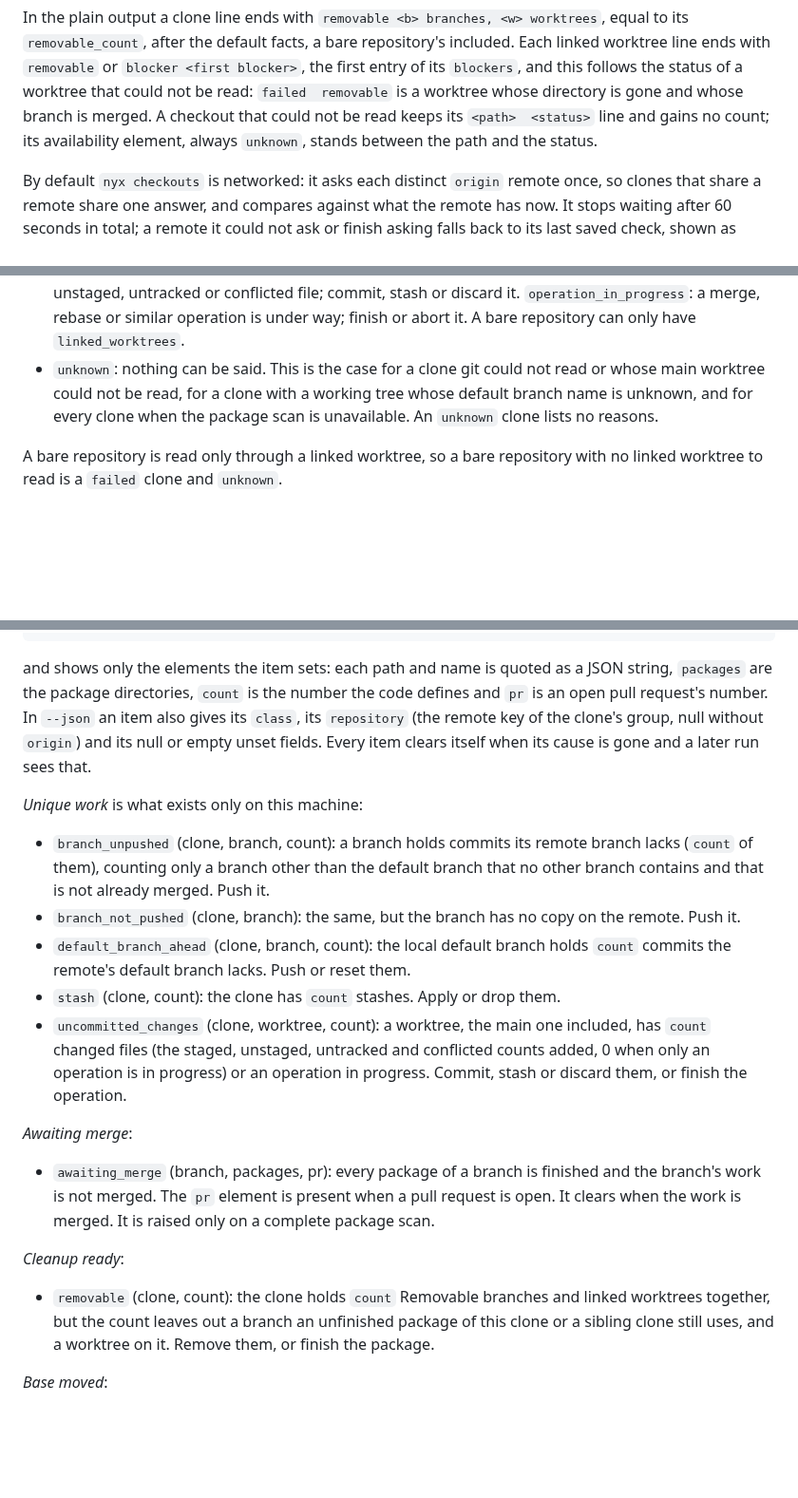
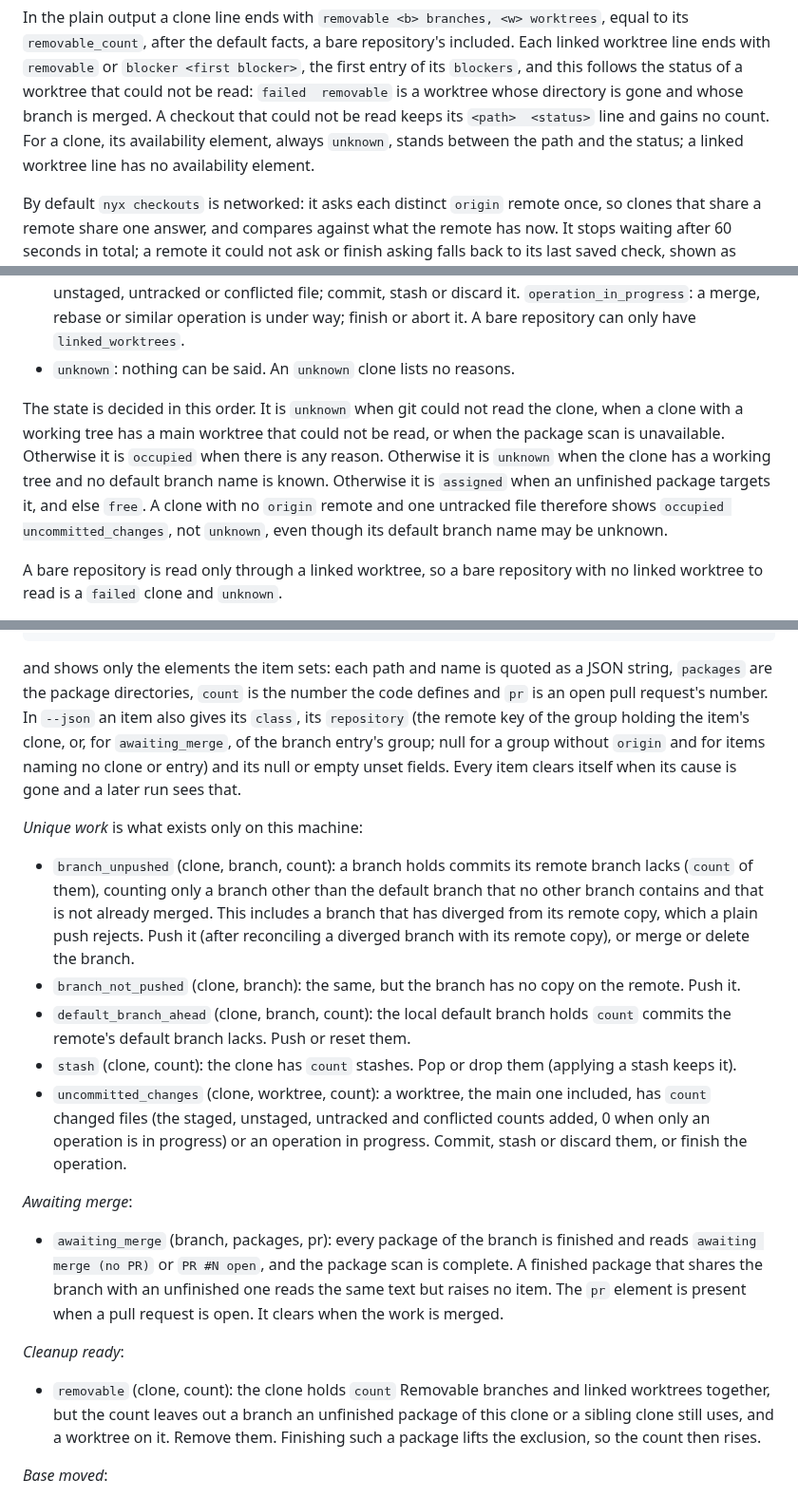
Before and after one commit to d10-analytics/Nyx, a Markdown page: docs/running-nyx.md, 3 parts joined by grey strips. Shown at 95% size. GitHub-like rendering; blank space fills up the shorter version.

Commit message:
Correct the checkout guide's availability, attention and drift descriptions

```diff
--- a/docs/running-nyx.md
+++ b/docs/running-nyx.md
@@ -423,8 +423,9 @@ with `removable` or `blocker <first blocker>`, the first entry of its
 `blockers`, and this follows the status of a worktree that could not be read:
 `failed  removable` is a worktree whose directory is gone and whose branch is
 merged. A checkout that could not be read keeps its `<path>  <status>` line and
-gains no count; its availability element, always `unknown`, stands between the
-path and the status.
+gains no count. For a clone, its availability element, always `unknown`, stands
+between the path and the status; a linked worktree line has no availability
+element.
 
 By default `nyx checkouts` is networked: it asks each distinct `origin` remote
 once, so clones that share a remote share one answer, and compares against what
@@ -577,10 +584,16 @@ Every clone line starts, right after its path, with an availability element, and
   unstaged, untracked or conflicted file; commit, stash or discard it.
   `operation_in_progress`: a merge, rebase or similar operation is under way;
   finish or abort it. A bare repository can only have `linked_worktrees`.
-- `unknown`: nothing can be said. This is the case for a clone git could not read
-  or whose main worktree could not be read, for a clone with a working tree whose
-  default branch name is unknown, and for every clone when the package scan is
-  unavailable. An `unknown` clone lists no reasons.
+- `unknown`: nothing can be said. An `unknown` clone lists no reasons.
+
+The state is decided in this order. It is `unknown` when git could not read the
+clone, when a clone with a working tree has a main worktree that could not be
+read, or when the package scan is unavailable. Otherwise it is `occupied` when
+there is any reason. Otherwise it is `unknown` when the clone has a working tree
+and no default branch name is known. Otherwise it is `assigned` when an
+unfinished package targets it, and else `free`. A clone with no `origin` remote
+and one untracked file therefore shows `occupied uncommitted_changes`, not
+`unknown`, even though its default branch name may be unknown.
 
 A bare repository is read only through a linked worktree, so a bare repository
 with no linked worktree to read is a `failed` clone and `unknown`.
@@ -610,20 +623,24 @@ attention <code> ["<clone>"] [worktree "<path>"] [branch "<name>"] [packages "<p
 and shows only the elements the item sets: each path and name is quoted as a JSON
 string, `packages` are the package directories, `count` is the number the code
 defines and `pr` is an open pull request's number. In `--json` an item also gives
-its `class`, its `repository` (the remote key of the clone's group, null without
-`origin`) and its null or empty unset fields. Every item clears itself when its
+its `class`, its `repository` (the remote key of the group holding the item's clone, or, for
+`awaiting_merge`, of the branch entry's group; null for a group without `origin`
+and for items naming no clone or entry) and its null or empty unset fields. Every item clears itself when its
 cause is gone and a later run sees that.
 
 *Unique work* is what exists only on this machine:
 
 - `branch_unpushed` (clone, branch, count): a branch holds commits its remote
   branch lacks (`count` of them), counting only a branch other than the default
-  branch that no other branch contains and that is not already merged. Push it.
+  branch that no other branch contains and that is not already merged. This
+  includes a branch that has diverged from its remote copy, which a plain push
+  rejects. Push it (after reconciling a diverged branch with its remote copy), or
+  merge or delete the branch.
 - `branch_not_pushed` (clone, branch): the same, but the branch has no copy on
   the remote. Push it.
 - `default_branch_ahead` (clone, branch, count): the local default branch holds
   `count` commits the remote's default branch lacks. Push or reset them.
-- `stash` (clone, count): the clone has `count` stashes. Apply or drop them.
+- `stash` (clone, count): the clone has `count` stashes. Pop or drop them (applying a stash keeps it).
 - `uncommitted_changes` (clone, worktree, count): a worktree, the main one
   included, has `count` changed files (the staged, unstaged, untracked and
   conflicted counts added, 0 when only an operation is in progress) or an
@@ -631,17 +648,18 @@ cause is gone and a later run sees that.
 
 *Awaiting merge*:
 
-- `awaiting_merge` (branch, packages, pr): every package of a branch is finished
-  and the branch's work is not merged. The `pr` element is present when a pull
-  request is open. It clears when the work is merged. It is raised only on a
-  complete package scan.
+- `awaiting_merge` (branch, packages, pr): every package of the branch is finished
+  and reads `awaiting merge (no PR)` or `PR #N open`, and the package scan is
+  complete. A finished package that shares the branch with an unfinished one reads
+  the same text but raises no item. The `pr` element is present when a pull
+  request is open. It clears when the work is merged.
 
 *Cleanup ready*:
 
 - `removable` (clone, count): the clone holds `count` Removable branches and
   linked worktrees together, but the count leaves out a branch an unfinished
   package of this clone or a sibling clone still uses, and a worktree on it. Remove
-  them, or finish the package.
+  them. Finishing such a package lifts the exclusion, so the count then rises.
 
 *Base moved*:
 
```
Also changed, not shown: other parts of docs/running-nyx.md (+8 -7 lines).
